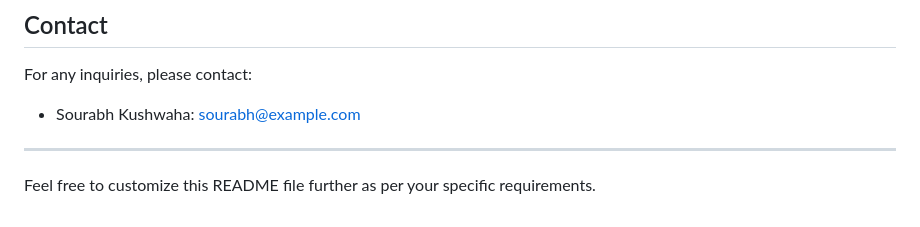
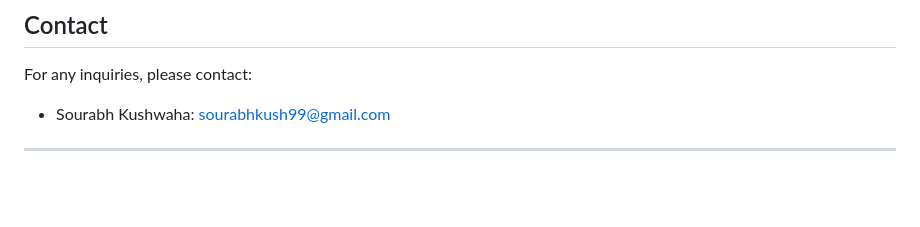
Before and after one commit to sourabhkushwaha99/TechBlog, a Markdown page: README.md, the part around the change. Drawn GitHub-style; blank space fills up the shorter version.

```diff
--- a/README.md
+++ b/README.md
@@ -146,8 +146,6 @@ This project is licensed under the MIT License. See the [LICENSE](LICENSE) file
 ## Contact
 
 For any inquiries, please contact:
-- Sourabh Kushwaha: [sourabh@example.com](mailto:sourabh@example.com)
+- Sourabh Kushwaha: [sourabhkush99@gmail.com](mailto:sourabhkush99@gmail.com)
 
 ---
-
-Feel free to customize this README file further as per your specific requirements.
```
